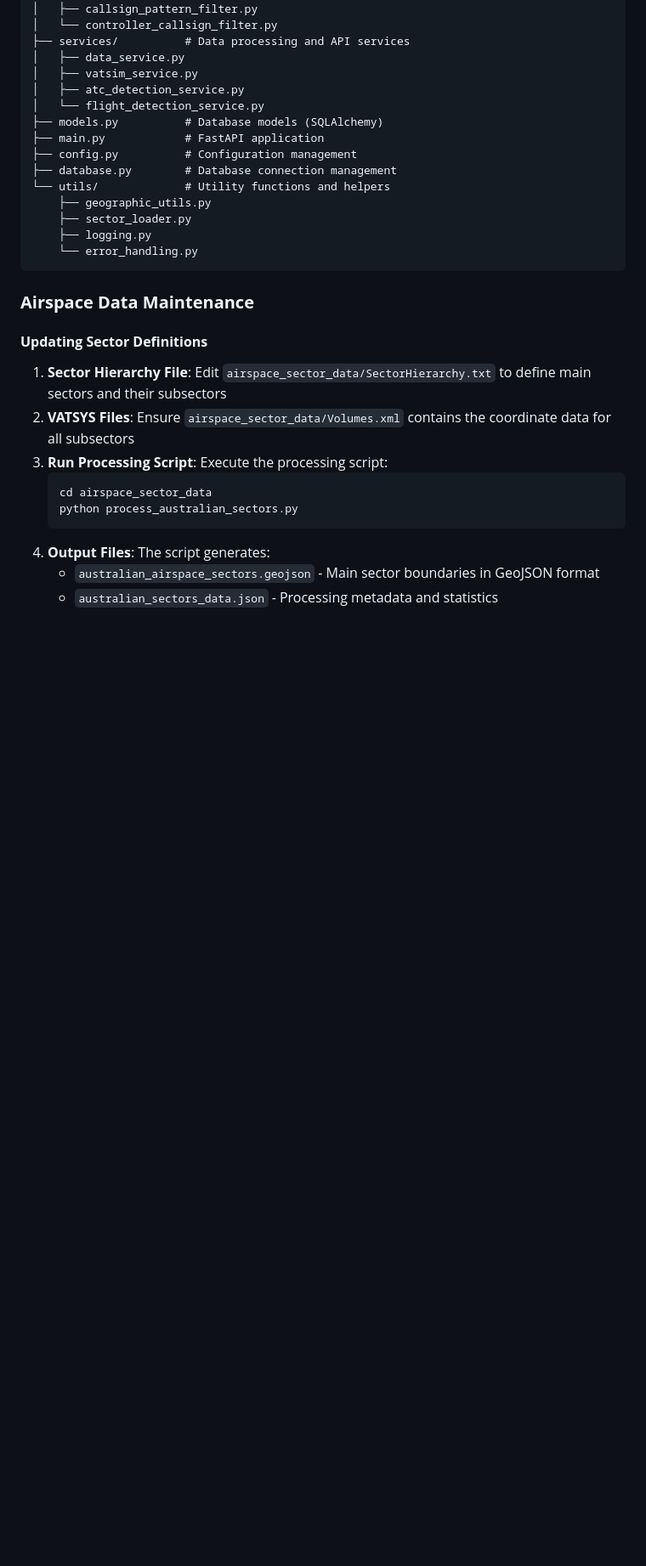
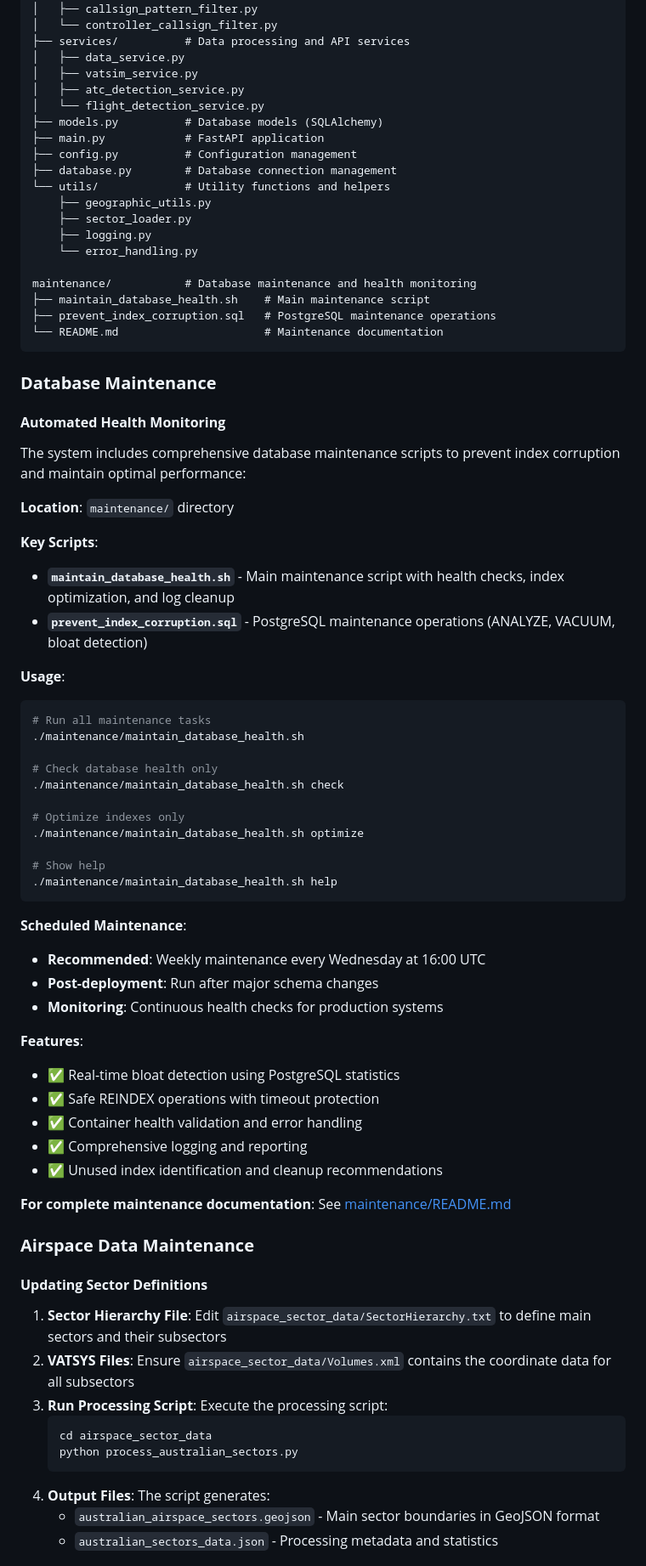
Before and after one commit to t288matt/vatpac-stats, a Markdown page: README.md, the part around the change. Shown at 85% size. GitHub-like rendering; blank space fills up the shorter version.

Commit message:
Update main README with database maintenance section and directory structure

````diff
--- a/README.md
+++ b/README.md
@@ -409,7 +409,52 @@ app/
     ├── sector_loader.py
     ├── logging.py
     └── error_handling.py
+
+maintenance/           # Database maintenance and health monitoring
+├── maintain_database_health.sh    # Main maintenance script
+├── prevent_index_corruption.sql   # PostgreSQL maintenance operations
+└── README.md                      # Maintenance documentation
 ```
+
+### **Database Maintenance**
+
+#### **Automated Health Monitoring**
+The system includes comprehensive database maintenance scripts to prevent index corruption and maintain optimal performance:
+
+**Location**: `maintenance/` directory
+
+**Key Scripts**:
+- **`maintain_database_health.sh`** - Main maintenance script with health checks, index optimization, and log cleanup
+- **`prevent_index_corruption.sql`** - PostgreSQL maintenance operations (ANALYZE, VACUUM, bloat detection)
+
+**Usage**:
+```bash
+# Run all maintenance tasks
+./maintenance/maintain_database_health.sh
+
+# Check database health only
+./maintenance/maintain_database_health.sh check
+
+# Optimize indexes only
+./maintenance/maintain_database_health.sh optimize
+
+# Show help
+./maintenance/maintain_database_health.sh help
+```
+
+**Scheduled Maintenance**:
+- **Recommended**: Weekly maintenance every Wednesday at 16:00 UTC
+- **Post-deployment**: Run after major schema changes
+- **Monitoring**: Continuous health checks for production systems
+
+**Features**:
+- ✅ Real-time bloat detection using PostgreSQL statistics
+- ✅ Safe REINDEX operations with timeout protection
+- ✅ Container health validation and error handling
+- ✅ Comprehensive logging and reporting
+- ✅ Unused index identification and cleanup recommendations
+
+**For complete maintenance documentation**: See [maintenance/README.md](maintenance/README.md)
 
 ### **Airspace Data Maintenance**
 
````
